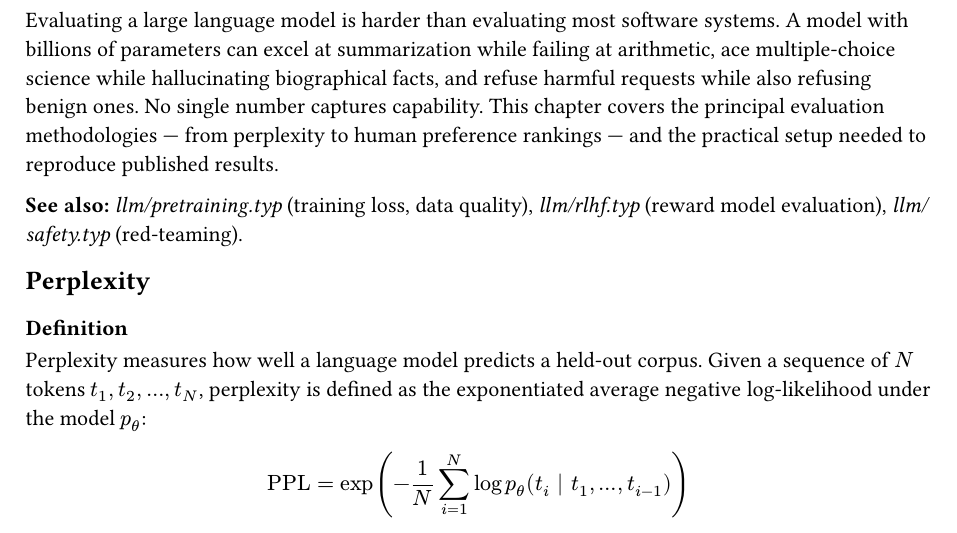
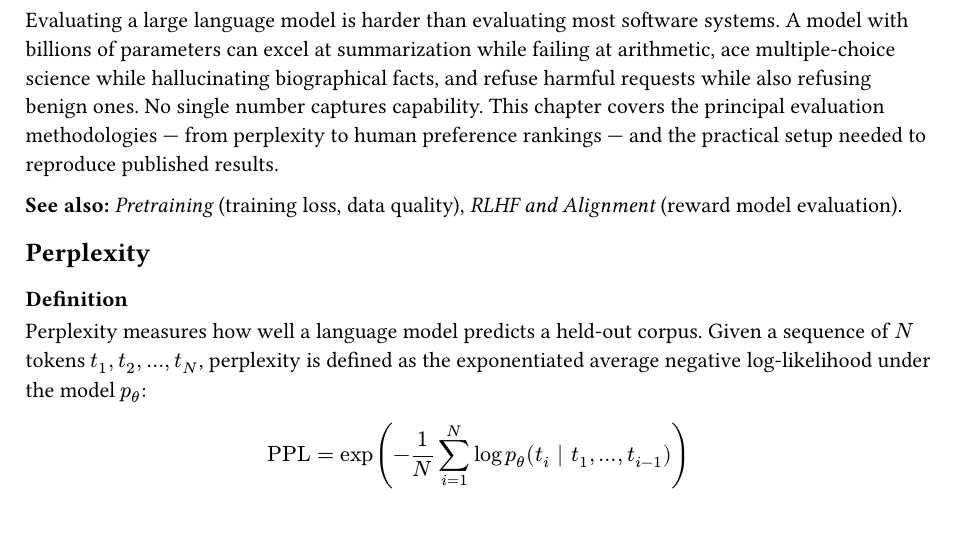
Before and after one commit to poyea/grimoire, a Typst document (llm/evaluation.typ): part of page 1 of 15, cut so that both start at the same text. Compiled offline with Typst 0.15.

Commit message:
llm: replace path-style cross-refs in evaluation, drop dead safety.typ link

```diff
--- a/llm/evaluation.typ
+++ b/llm/evaluation.typ
@@ -2,7 +2,7 @@
 
 Evaluating a large language model is harder than evaluating most software systems. A model with billions of parameters can excel at summarization while failing at arithmetic, ace multiple-choice science while hallucinating biographical facts, and refuse harmful requests while also refusing benign ones. No single number captures capability. This chapter covers the principal evaluation methodologies — from perplexity to human preference rankings — and the practical setup needed to reproduce published results.
 
-*See also:* _llm/pretraining.typ_ (training loss, data quality), _llm/rlhf.typ_ (reward model evaluation), _llm/safety.typ_ (red-teaming).
+*See also:* _Pretraining_ (training loss, data quality), _RLHF and Alignment_ (reward model evaluation).
 
 == Perplexity
 
```
